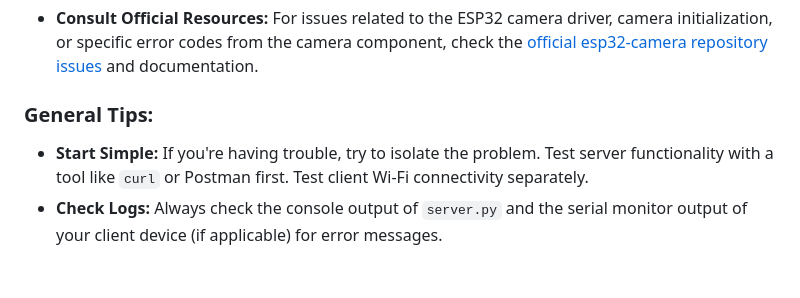
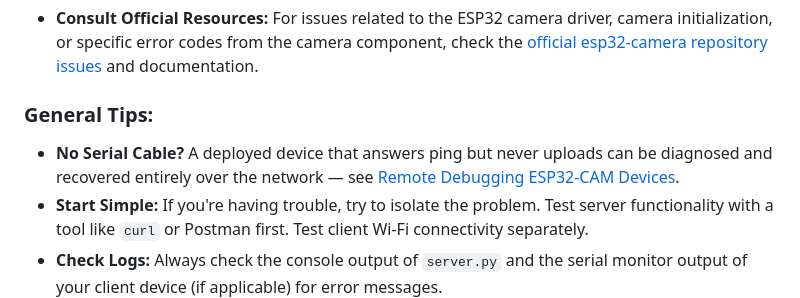
Before and after one commit to 1222-takeshi/server_for_esp32cam, a Markdown page: docs/troubleshooting.md, the part around the change. Rendered like a GitHub page; blank space fills up the shorter version.

```diff
--- a/docs/troubleshooting.md
+++ b/docs/troubleshooting.md
@@ -63,6 +63,7 @@ Here are some common issues you might encounter and how to resolve them:
 
 ### General Tips:
 
+*   **No Serial Cable?** A deployed device that answers ping but never uploads can be diagnosed and recovered entirely over the network — see [Remote Debugging ESP32-CAM Devices](remote-debugging.md).
 *   **Start Simple:** If you're having trouble, try to isolate the problem. Test server functionality with a tool like `curl` or Postman first. Test client Wi-Fi connectivity separately.
 *   **Check Logs:** Always check the console output of `server.py` and the serial monitor output of your client device (if applicable) for error messages.
 *   **Incrementally Develop:** When writing client code (like for ESP32-CAM), add features step-by-step (connect to Wi-Fi, then try a simple GET request, then try POSTing data).
```
Also changed, not shown: docs/remote-debugging.md (added, +144 -0 lines).
